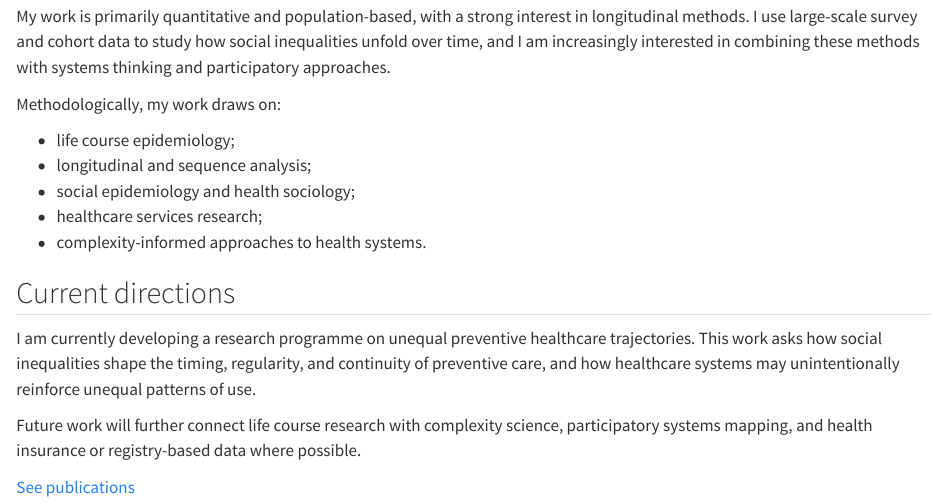
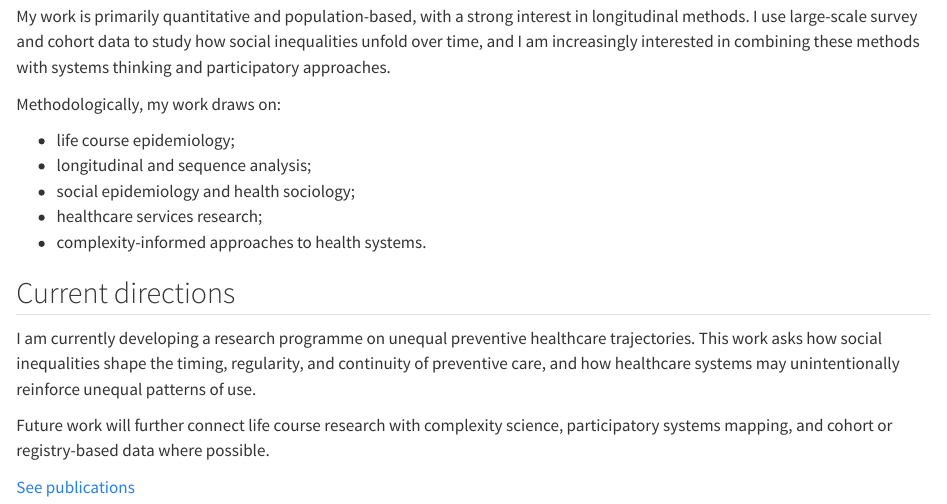
Before and after one commit to corneliawagner/corneliawagner.github.io, a Quarto document (research.qmd): the page in a window 1100 px wide, from 2120 px down. Rendered offline with R 4.5, knitr and Pandoc in place of Quarto, with nearby package versions.

Commit message:
Update research.qmd

```diff
--- a/research.qmd
+++ b/research.qmd
@@ -73,7 +73,7 @@ Methodologically, my work draws on:
 
 I am currently developing a research programme on unequal preventive healthcare trajectories. This work asks how social inequalities shape the timing, regularity, and continuity of preventive care, and how healthcare systems may unintentionally reinforce unequal patterns of use.
 
-Future work will further connect life course research with complexity science, participatory systems mapping, and health insurance or registry-based data where possible.
+Future work will further connect life course research with complexity science, participatory systems mapping, and cohort or registry-based data where possible.
 
 [See publications](publications.qmd){.button-primary}
 
```
